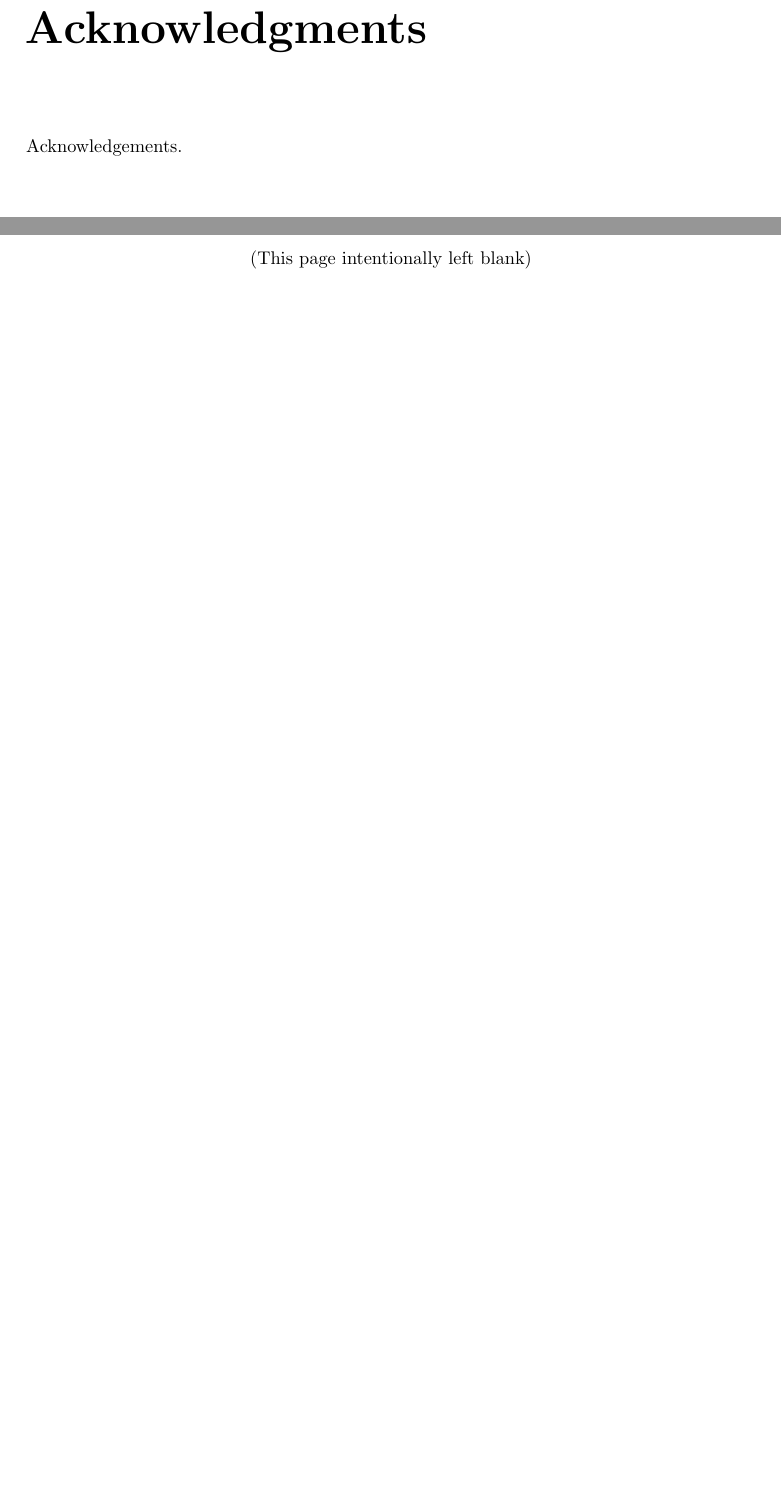
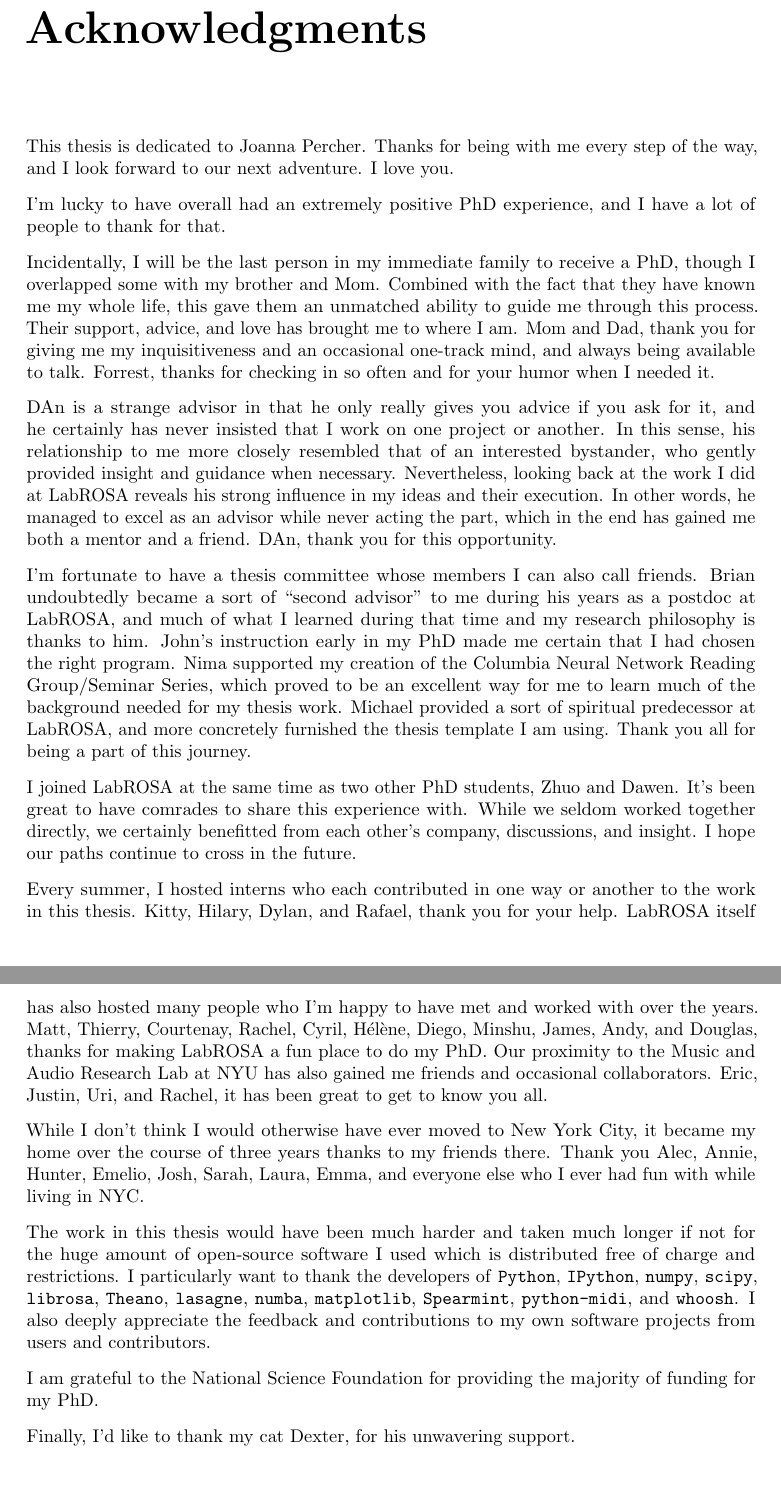
Before and after one commit to craffel/thesis, a LaTeX thesis (thesis.tex, which reads 0_acknowledgements.tex): two parts of pages 17 and 18 of 174, joined at a grey line, cut so that both start at the same text, the shorter picture padded with empty space. Compiled offline with pdfLaTeX.

Commit message:
Add acknowledgements

```diff
--- a/0_acknowledgements.tex
+++ b/0_acknowledgements.tex
@@ -1 +1,47 @@
-Acknowledgements.
+This thesis is dedicated to Joanna Percher.
+Thanks for being with me every step of the way, and I look forward to our next adventure.
+I love you.
+
+I'm lucky to have overall had an extremely positive PhD experience, and I have a lot of people to thank for that.
+
+Incidentally, I will be the last person in my immediate family to receive a PhD, though I overlapped some with my brother and Mom.
+Combined with the fact that they have known me my whole life, this gave them an unmatched ability to guide me through this process.
+Their support, advice, and love has brought me to where I am.
+Mom and Dad, thank you for giving me my inquisitiveness and an occasional one-track mind, and always being available to talk.
+Forrest, thanks for checking in so often and for your humor when I needed it.
+
+DAn is a strange advisor in that he only really gives you advice if you ask for it, and he certainly has never insisted that I work on one project or another.
+In this sense, his relationship to me more closely resembled that of an interested bystander, who gently provided insight and guidance when necessary.
+Nevertheless, looking back at the work I did at LabROSA reveals his strong influence in my ideas and their execution.
+In other words, he managed to excel as an advisor while never acting the part, which in the end has gained me both a mentor and a friend.
+DAn, thank you for this opportunity.
+
+I'm fortunate to have a thesis committee whose members I can also call friends.
+Brian undoubtedly became a sort of ``second advisor'' to me during his years as a postdoc at LabROSA, and much of what I learned during that time and my research philosophy is thanks to him.
+John's instruction early in my PhD made me certain that I had chosen the right program.
+Nima supported my creation of the Columbia Neural Network Reading Group/Seminar Series, which proved to be an excellent way for me to learn much of the background needed for my thesis work.
+Michael provided a sort of spiritual predecessor at LabROSA, and more concretely furnished the thesis template I am using.
+Thank you all for being a part of this journey.
+
+I joined LabROSA at the same time as two other PhD students, Zhuo and Dawen.
+It's been great to have comrades to share this experience with.
+While we seldom worked together directly, we certainly benefitted from each other's company, discussions, and insight.
+I hope our paths continue to cross in the future.
+
+Every summer, I hosted interns who each contributed in one way or another to the work in this thesis.
+Kitty, Hilary, Dylan, and Rafael, thank you for your help.
+LabROSA itself has also hosted many people who I'm happy to have met and worked with over the years.
+Matt, Thierry, Courtenay, Rachel, Cyril, H{\'e}l{\`e}ne, Diego, Minshu, James, Andy, and Douglas, thanks for making LabROSA a fun place to do my PhD.
+Our proximity to the Music and Audio Research Lab at NYU has also gained me friends and occasional collaborators.
+Eric, Justin, Uri, and Rachel, it has been great to get to know you all.
+
+While I don't think I would otherwise have ever moved to New York City, it became my home over the course of three years thanks to my friends there.
+Thank you Alec, Annie, Hunter, Emelio, Josh, Sarah, Laura, Emma, and everyone else who I ever had fun with while living in NYC.
+
+The work in this thesis would have been much harder and taken much longer if not for the huge amount of open-source software I used which is distributed free of charge and restrictions.
+I particularly want to thank the developers of \texttt{Python}, \texttt{IPython}, \texttt{numpy}, \texttt{scipy}, \texttt{librosa}, \texttt{Theano}, \texttt{lasagne}, \texttt{numba}, \texttt{matplotlib}, \texttt{Spearmint}, \texttt{python-midi}, and \texttt{whoosh}.
+I also deeply appreciate the feedback and contributions to my own software projects from users and contributors.
+
+I am grateful to the National Science Foundation for providing the majority of funding for my PhD.
+
+Finally, I'd like to thank my cat Dexter, for his unwavering support.
```
